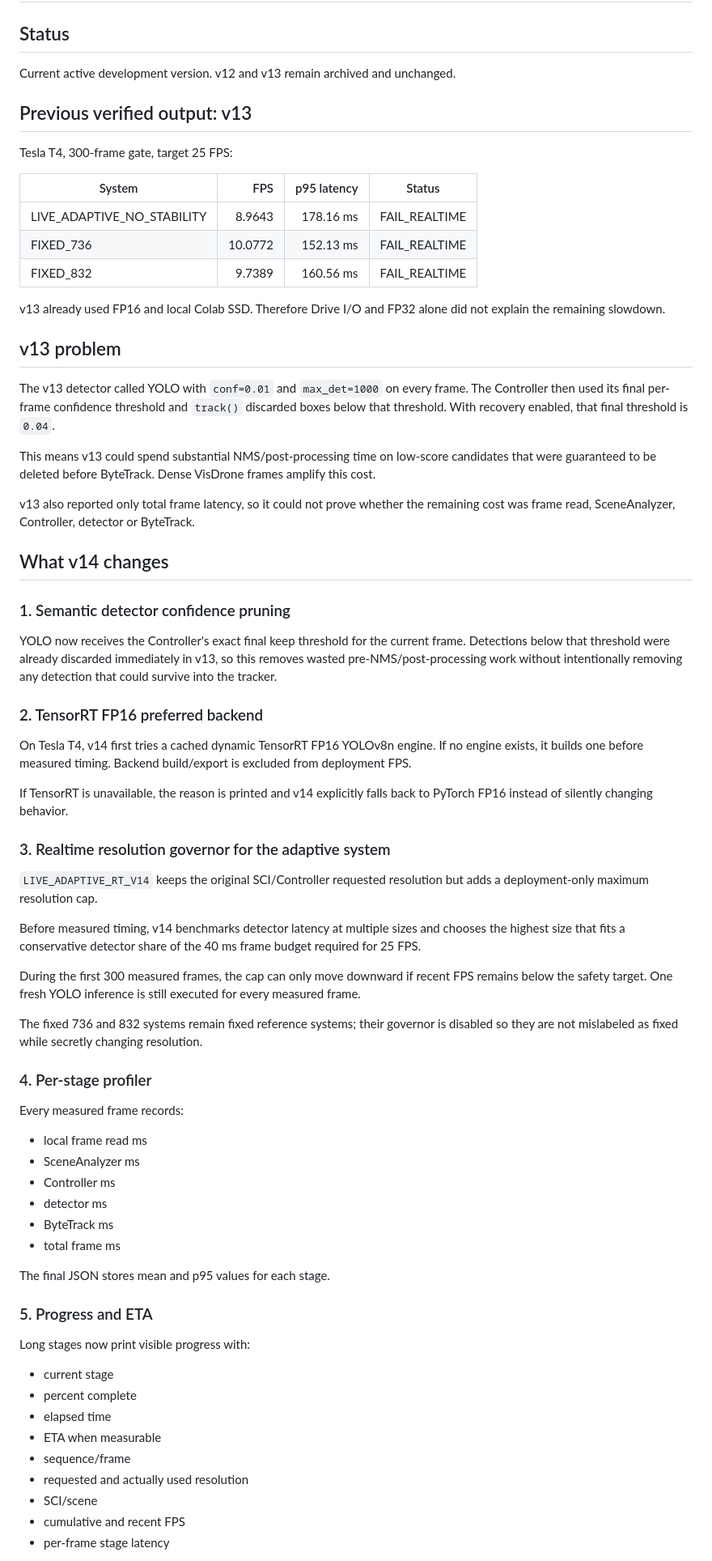
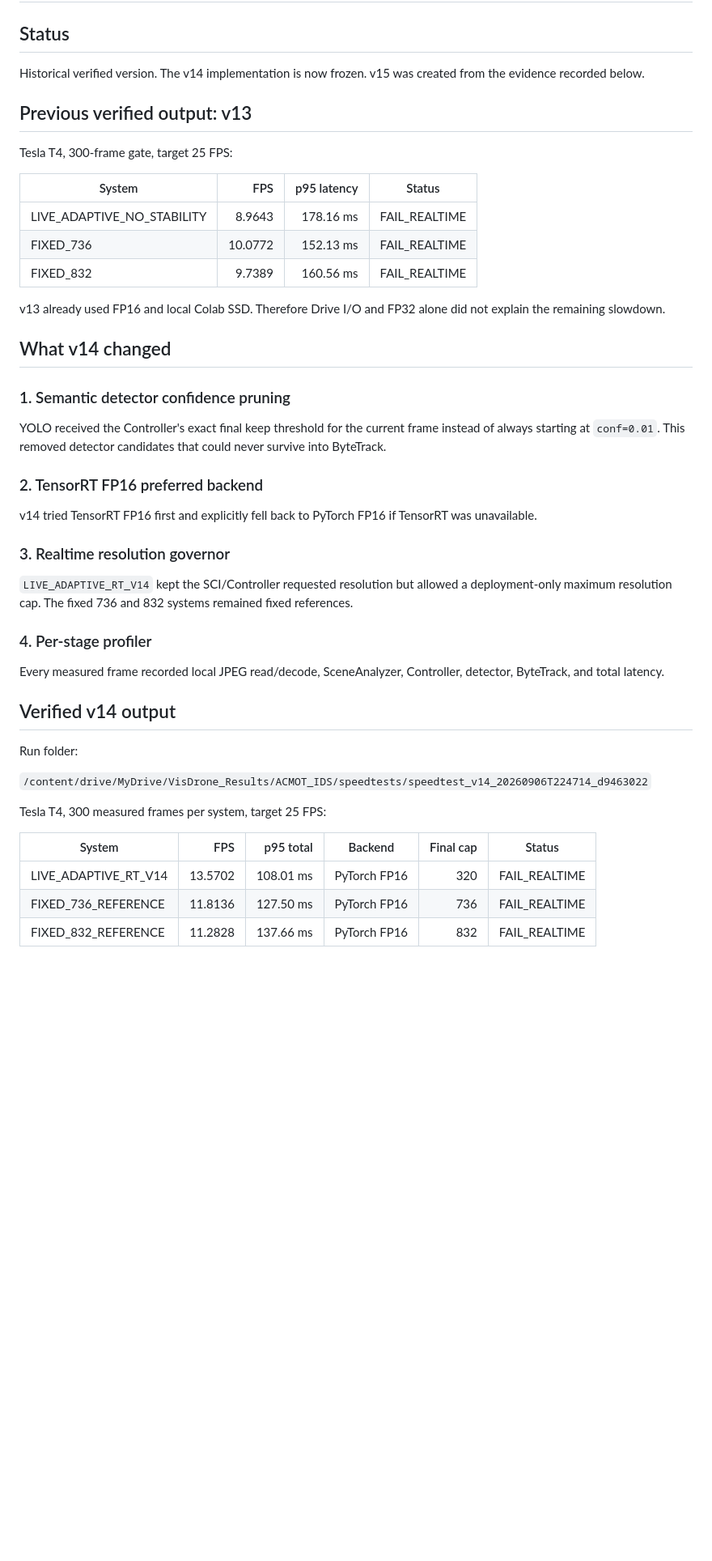
Before and after one commit to AhmedCode110/AC-MOT, a Markdown page: versions/v14/README.md, the part around one of its changes. Shown at 81% size. Rendered like a GitHub page; blank space fills up the shorter version.

Commit message:
Record verified v14 result and v15 rationale

```diff
--- a/versions/v14/README.md
+++ b/versions/v14/README.md
@@ -2,7 +2,7 @@
 
 ## Status
 
-Current active development version. v12 and v13 remain archived and unchanged.
+Historical verified version. The v14 implementation is now frozen. v15 was created from the evidence recorded below.
 
 ## Previous verified output: v13
 
@@ -16,60 +16,35 @@ Tesla T4, 300-frame gate, target 25 FPS:
 
 v13 already used FP16 and local Colab SSD. Therefore Drive I/O and FP32 alone did not explain the remaining slowdown.
 
-## v13 problem
-
-The v13 detector called YOLO with `conf=0.01` and `max_det=1000` on every frame. The Controller then used its final per-frame confidence threshold and `track()` discarded boxes below that threshold. With recovery enabled, that final threshold is `0.04`.
-
-This means v13 could spend substantial NMS/post-processing time on low-score candidates that were guaranteed to be deleted before ByteTrack. Dense VisDrone frames amplify this cost.
-
-v13 also reported only total frame latency, so it could not prove whether the remaining cost was frame read, SceneAnalyzer, Controller, detector or ByteTrack.
-
-## What v14 changes
+## What v14 changed
 
 ### 1. Semantic detector confidence pruning
 
-YOLO now receives the Controller's exact final keep threshold for the current frame. Detections below that threshold were already discarded immediately in v13, so this removes wasted pre-NMS/post-processing work without intentionally removing any detection that could survive into the tracker.
+YOLO received the Controller's exact final keep threshold for the current frame instead of always starting at `conf=0.01`. This removed detector candidates that could never survive into ByteTrack.
 
 ### 2. TensorRT FP16 preferred backend
 
-On Tesla T4, v14 first tries a cached dynamic TensorRT FP16 YOLOv8n engine. If no engine exists, it builds one before measured timing. Backend build/export is excluded from deployment FPS.
+v14 tried TensorRT FP16 first and explicitly fell back to PyTorch FP16 if TensorRT was unavailable.
 
-If TensorRT is unavailable, the reason is printed and v14 explicitly falls back to PyTorch FP16 instead of silently changing behavior.
+### 3. Realtime resolution governor
 
-### 3. Realtime resolution governor for the adaptive system
-
-`LIVE_ADAPTIVE_RT_V14` keeps the original SCI/Controller requested resolution but adds a deployment-only maximum resolution cap.
-
-Before measured timing, v14 benchmarks detector latency at multiple sizes and chooses the highest size that fits a conservative detector share of the 40 ms frame budget required for 25 FPS.
-
-During the first 300 measured frames, the cap can only move downward if recent FPS remains below the safety target. One fresh YOLO inference is still executed for every measured frame.
-
-The fixed 736 and 832 systems remain fixed reference systems; their governor is disabled so they are not mislabeled as fixed while secretly changing resolution.
+`LIVE_ADAPTIVE_RT_V14` kept the SCI/Controller requested resolution but allowed a deployment-only maximum resolution cap. The fixed 736 and 832 systems remained fixed references.
 
 ### 4. Per-stage profiler
 
-Every measured frame records:
+Every measured frame recorded local JPEG read/decode, SceneAnalyzer, Controller, detector, ByteTrack, and total latency.
 
-- local frame read ms
-- SceneAnalyzer ms
-- Controller ms
-- detector ms
-- ByteTrack ms
-- total frame ms
+## Verified v14 output
 
-The final JSON stores mean and p95 values for each stage.
+Run folder:
 
-### 5. Progress and ETA
+`/content/drive/MyDrive/VisDrone_Results/ACMOT_IDS/speedtests/speedtest_v14_20260906T224714_d9463022`
 
-Long stages now print visible progress with:
+Tesla T4, 300 measured frames per system, target 25 FPS:
 
-- current stage
-- percent complete
-- elapsed time
-- ETA when measurable
-- sequence/frame
-- requested and actually used resolution
-- SCI/scene
-- cumulative and recent FPS
-- per-frame stage latency
+| System | FPS | p95 total | Backend | Final cap | Status |
+|---|---:|---:|---|---:|---|
+| LIVE_ADAPTIVE_RT_V14 | 13.5702 | 108.01 ms | PyTorch FP16 | 320 | FAIL_REALTIME |
+| FIXED_736_REFERENCE | 11.8136 | 127.50 ms | PyTorch FP16 | 736 | FAIL_REALTIME |
+| FIXED_832_REFERENCE | 11.2828 | 137.66 ms | PyTorch FP16 | 832 | FAIL_REALTIME |
 
```
Also changed, not shown: other parts of versions/v14/README.md (+23 -18 lines).
